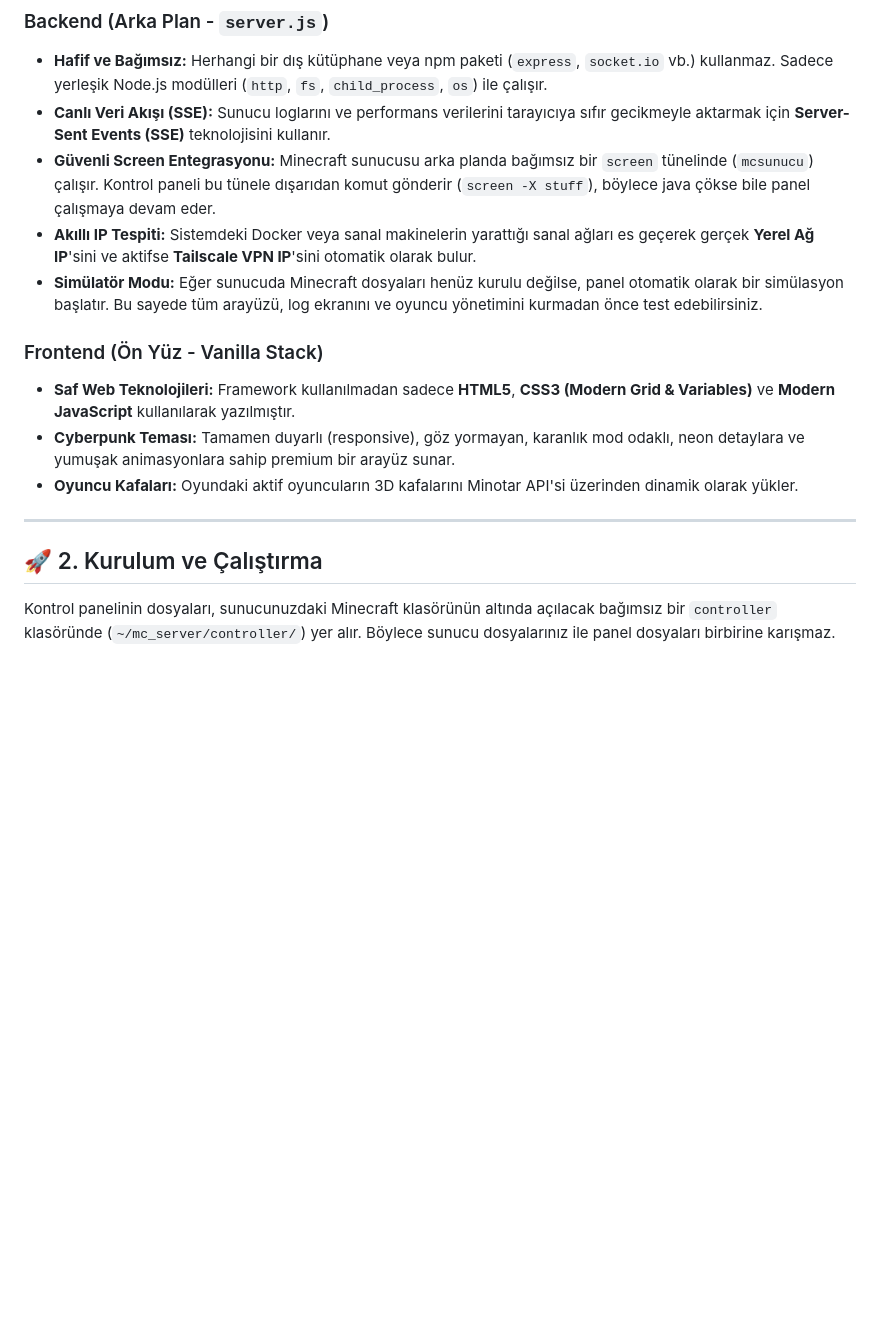
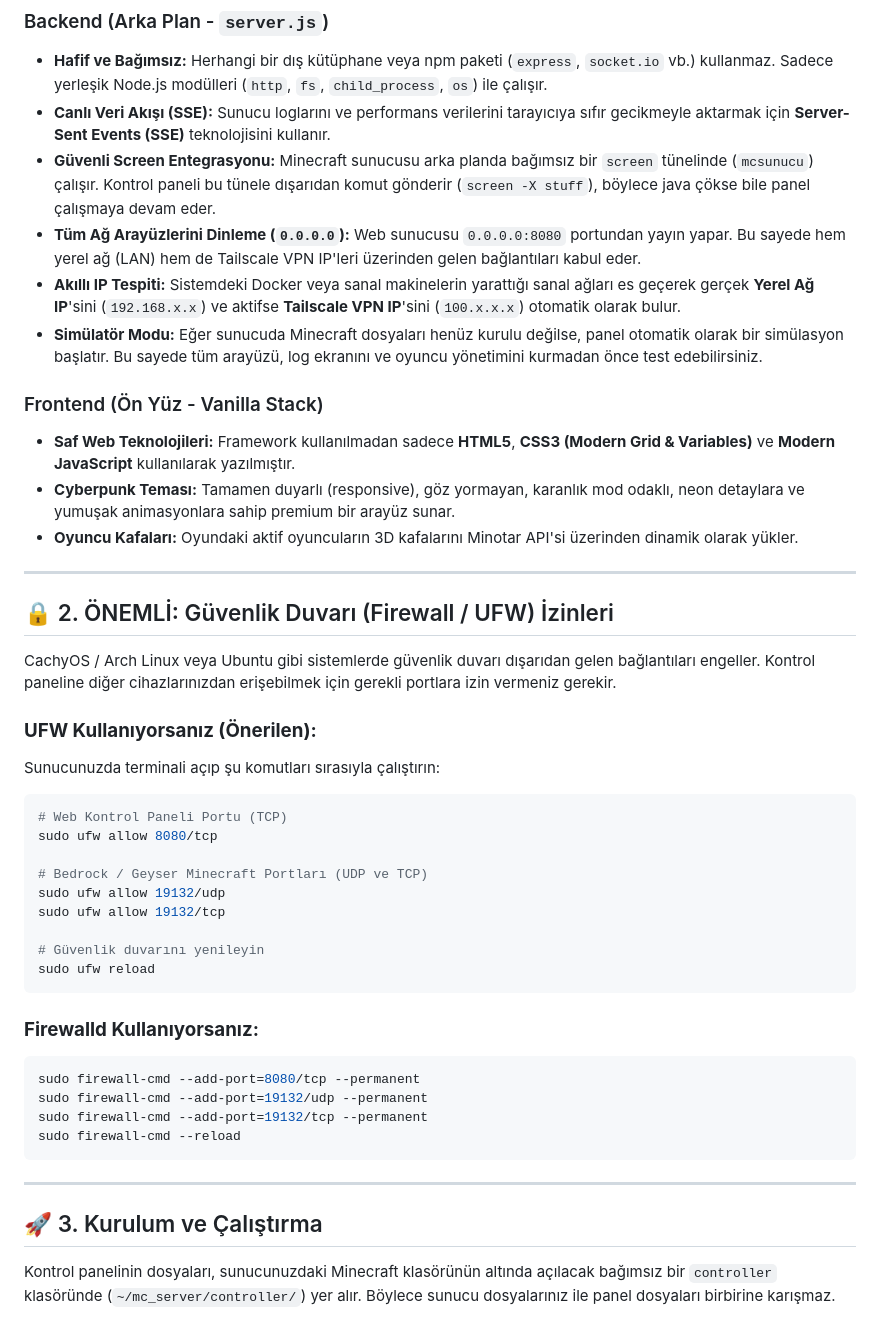
Before and after one commit to emrullah-enis-ctnky/Minecraft-Server-Controller, a Markdown page: README.md, the part around one of its changes. GitHub-like rendering; blank space fills up the shorter version.

````diff
--- a/README.md
+++ b/README.md
@@ -12,7 +12,8 @@ Sistem, güvenlik ve performans odaklı iki ana katmandan oluşur:
 * **Hafif ve Bağımsız:** Herhangi bir dış kütüphane veya npm paketi (`express`, `socket.io` vb.) kullanmaz. Sadece yerleşik Node.js modülleri (`http`, `fs`, `child_process`, `os`) ile çalışır.
 * **Canlı Veri Akışı (SSE):** Sunucu loglarını ve performans verilerini tarayıcıya sıfır gecikmeyle aktarmak için **Server-Sent Events (SSE)** teknolojisini kullanır.
 * **Güvenli Screen Entegrasyonu:** Minecraft sunucusu arka planda bağımsız bir `screen` tünelinde (`mcsunucu`) çalışır. Kontrol paneli bu tünele dışarıdan komut gönderir (`screen -X stuff`), böylece java çökse bile panel çalışmaya devam eder.
-* **Akıllı IP Tespiti:** Sistemdeki Docker veya sanal makinelerin yarattığı sanal ağları es geçerek gerçek **Yerel Ağ IP**'sini ve aktifse **Tailscale VPN IP**'sini otomatik olarak bulur.
+* **Tüm Ağ Arayüzlerini Dinleme (`0.0.0.0`):** Web sunucusu `0.0.0.0:8080` portundan yayın yapar. Bu sayede hem yerel ağ (LAN) hem de Tailscale VPN IP'leri üzerinden gelen bağlantıları kabul eder.
+* **Akıllı IP Tespiti:** Sistemdeki Docker veya sanal makinelerin yarattığı sanal ağları es geçerek gerçek **Yerel Ağ IP**'sini (`192.168.x.x`) ve aktifse **Tailscale VPN IP**'sini (`100.x.x.x`) otomatik olarak bulur.
 * **Simülatör Modu:** Eğer sunucuda Minecraft dosyaları henüz kurulu değilse, panel otomatik olarak bir simülasyon başlatır. Bu sayede tüm arayüzü, log ekranını ve oyuncu yönetimini kurmadan önce test edebilirsiniz.
 
 ### Frontend (Ön Yüz - Vanilla Stack)
@@ -22,7 +23,35 @@ Sistem, güvenlik ve performans odaklı iki ana katmandan oluşur:
 
 ---
 
-## 🚀 2. Kurulum ve Çalıştırma
+## 🔒 2. ÖNEMLİ: Güvenlik Duvarı (Firewall / UFW) İzinleri
+
+CachyOS / Arch Linux veya Ubuntu gibi sistemlerde güvenlik duvarı dışarıdan gelen bağlantıları engeller. Kontrol paneline diğer cihazlarınızdan erişebilmek için gerekli portlara izin vermeniz gerekir.
+
+### **UFW Kullanıyorsanız (Önerilen):**
+Sunucunuzda terminali açıp şu komutları sırasıyla çalıştırın:
+```bash
+# Web Kontrol Paneli Portu (TCP)
+sudo ufw allow 8080/tcp
+
+# Bedrock / Geyser Minecraft Portları (UDP ve TCP)
+sudo ufw allow 19132/udp
+sudo ufw allow 19132/tcp
+
+# Güvenlik duvarını yenileyin
+sudo ufw reload
+```
+
+### **Firewalld Kullanıyorsanız:**
+```bash
+sudo firewall-cmd --add-port=8080/tcp --permanent
+sudo firewall-cmd --add-port=19132/udp --permanent
+sudo firewall-cmd --add-port=19132/tcp --permanent
+sudo firewall-cmd --reload
+```
+
+---
+
+## 🚀 3. Kurulum ve Çalıştırma
 
 Kontrol panelinin dosyaları, sunucunuzdaki Minecraft klasörünün altında açılacak bağımsız bir `controller` klasöründe (`~/mc_server/controller/`) yer alır. Böylece sunucu dosyalarınız ile panel dosyaları birbirine karışmaz.
 
````
Also changed, not shown: other parts of README.md (+28 -36 lines).
